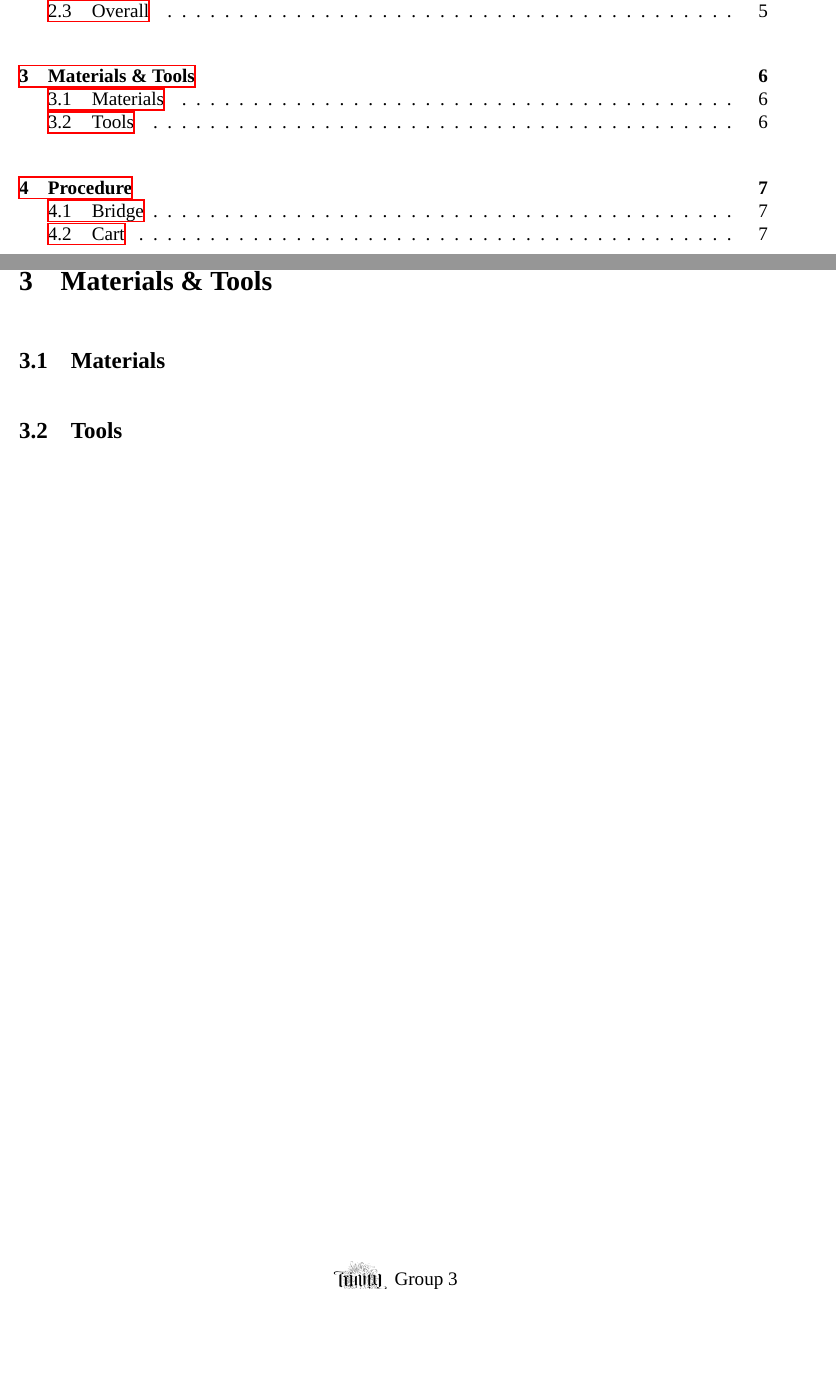
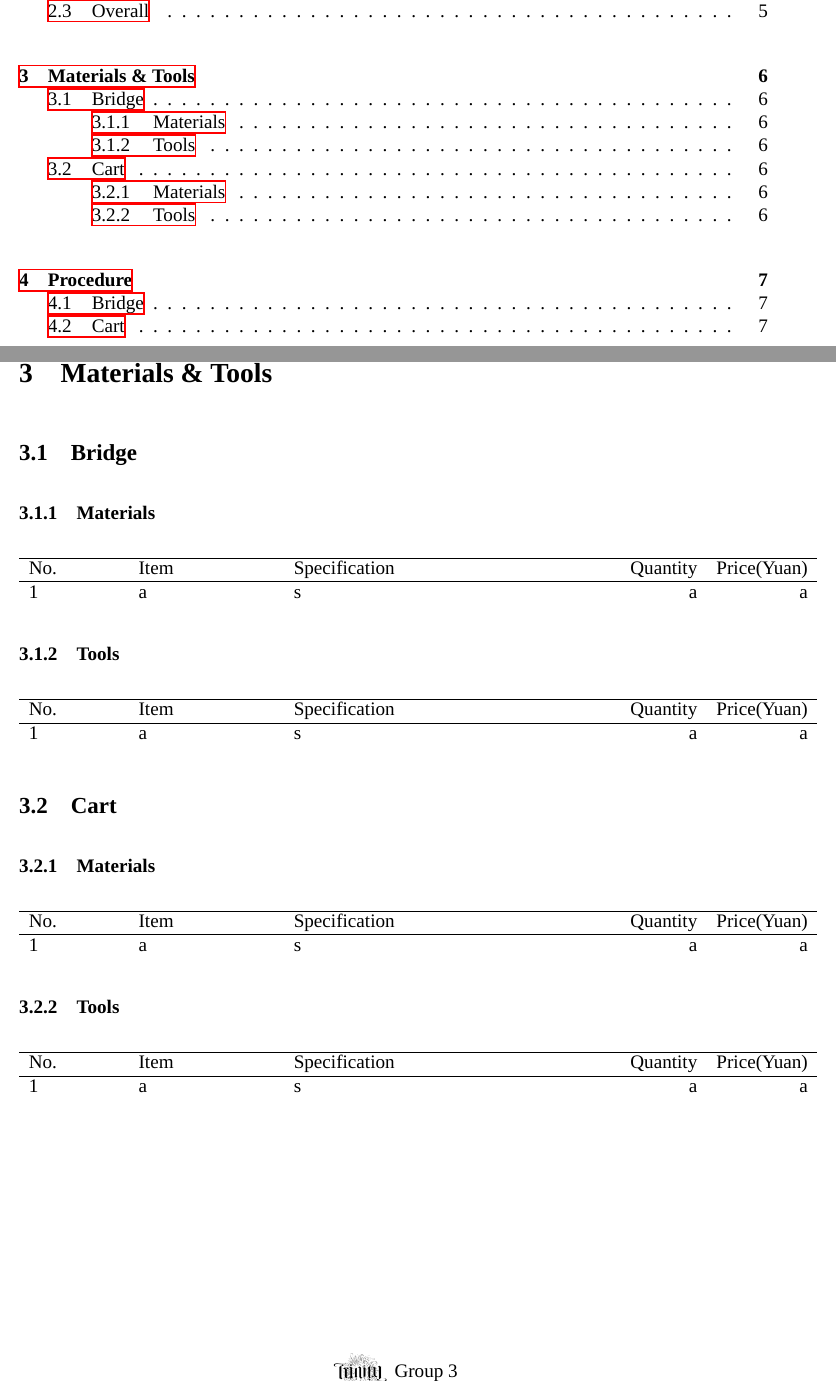
Before and after one commit to iamwrm/P1_latex, a LaTeX document (g3Manual.tex, which reads part/material.tex): two parts of pages 2 and 6 of 9, joined at a grey line, cut so that both start at the same text, the shorter picture padded with empty space. Compiled offline with XeLaTeX; a missing font is replaced by an installed copy or a similar font.

Commit message:
beginMyTabular For materials

```diff
--- a/part/material.tex
+++ b/part/material.tex
@@ -1,3 +1,60 @@
 \section{Materials \& Tools}
-\subsection{Materials}
-\subsection{Tools}
+\subsection{Bridge}
+\subsubsection{Materials}
+
+% images
+
+\newcommand{\beginMyTabular}{
+    \begin{tabular}{p{2cm}p{3cm}p{7cm}rr}
+}
+% tables
+\begin{center}
+\beginMyTabular
+\hline
+No. & Item & Specification & Quantity & Price(Yuan) \\
+\hline
+1 & a & s & a & a
+\end{tabular}
+\end{center}
+
+
+\subsubsection{Tools}
+
+% images
+
+% tables
+\begin{center}
+\beginMyTabular
+\hline
+No. & Item & Specification & Quantity & Price(Yuan) \\
+\hline
+1 & a & s & a & a
+\end{tabular}
+\end{center}
+
+\subsection{Cart}
+\subsubsection{Materials}
+
+% images
+
+% tables
+\begin{center}
+\beginMyTabular
+\hline
+No. & Item & Specification & Quantity & Price(Yuan) \\
+\hline
+1 & a & s & a & a
+\end{tabular}
+\end{center}
+\subsubsection{Tools}
+% images
+
+% tables
+\begin{center}
+\beginMyTabular
+\hline
+No. & Item & Specification & Quantity & Price(Yuan) \\
+\hline
+1 & a & s & a & a
+\end{tabular}
+\end{center}
```
